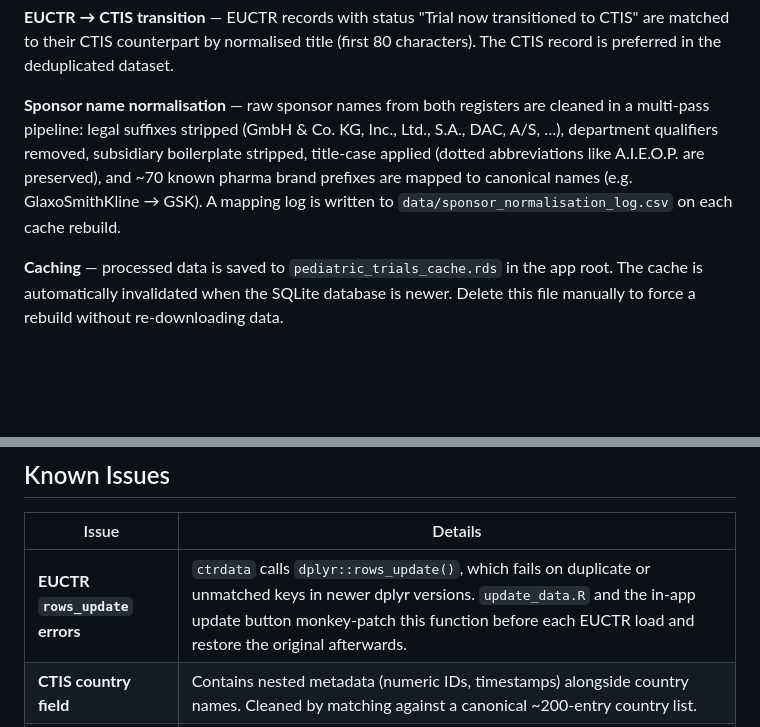
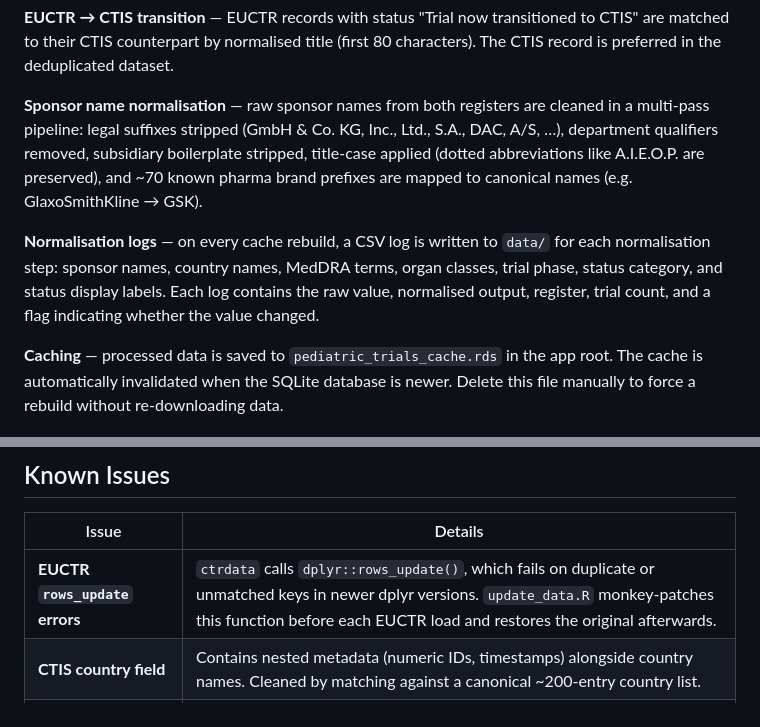
Before and after one commit to rmvpaeme/shiny_trials, a Markdown page: README.md, 2 parts joined by grey strips. GitHub-like rendering; blank space fills up the shorter version.

```diff
--- a/README.md
+++ b/README.md
@@ -257,7 +259,9 @@ A **Theme** toggle (Nord dark / Default light) is also in the sidebar. All chart
 
 **EUCTR → CTIS transition** — EUCTR records with status "Trial now transitioned to CTIS" are matched to their CTIS counterpart by normalised title (first 80 characters). The CTIS record is preferred in the deduplicated dataset.
 
-**Sponsor name normalisation** — raw sponsor names from both registers are cleaned in a multi-pass pipeline: legal suffixes stripped (GmbH & Co. KG, Inc., Ltd., S.A., DAC, A/S, …), department qualifiers removed, subsidiary boilerplate stripped, title-case applied (dotted abbreviations like A.I.E.O.P. are preserved), and ~70 known pharma brand prefixes are mapped to canonical names (e.g. GlaxoSmithKline → GSK). A mapping log is written to `data/sponsor_normalisation_log.csv` on each cache rebuild.
+**Sponsor name normalisation** — raw sponsor names from both registers are cleaned in a multi-pass pipeline: legal suffixes stripped (GmbH & Co. KG, Inc., Ltd., S.A., DAC, A/S, …), department qualifiers removed, subsidiary boilerplate stripped, title-case applied (dotted abbreviations like A.I.E.O.P. are preserved), and ~70 known pharma brand prefixes are mapped to canonical names (e.g. GlaxoSmithKline → GSK).
+
+**Normalisation logs** — on every cache rebuild, a CSV log is written to `data/` for each normalisation step: sponsor names, country names, MedDRA terms, organ classes, trial phase, status category, and status display labels. Each log contains the raw value, normalised output, register, trial count, and a flag indicating whether the value changed.
 
 **Caching** — processed data is saved to `pediatric_trials_cache.rds` in the app root. The cache is automatically invalidated when the SQLite database is newer. Delete this file manually to force a rebuild without re-downloading data.
 
@@ -313,7 +324,7 @@ shiny_trials/
 
 | Issue | Details |
 |---|---|
-| **EUCTR `rows_update` errors** | `ctrdata` calls `dplyr::rows_update()`, which fails on duplicate or unmatched keys in newer dplyr versions. `update_data.R` and the in-app update button monkey-patch this function before each EUCTR load and restore the original afterwards. |
+| **EUCTR `rows_update` errors** | `ctrdata` calls `dplyr::rows_update()`, which fails on duplicate or unmatched keys in newer dplyr versions. `update_data.R` monkey-patches this function before each EUCTR load and restores the original afterwards. |
 | **CTIS country field** | Contains nested metadata (numeric IDs, timestamps) alongside country names. Cleaned by matching against a canonical ~200-entry country list. |
 | **MedDRA classification divergence** | EUCTR and CTIS may classify the same trial under different MedDRA terms. Terms are aggregated as-is without cross-register normalisation. |
 | **Overlap detection accuracy** | Title-based matching (first 80 normalised characters) is a conservative estimate. Trials phrased differently across registers will not be linked. |
```
Also changed, not shown: other parts of README.md (+14 -5 lines), claude.md (+18 -1 lines), overview.png (added).
